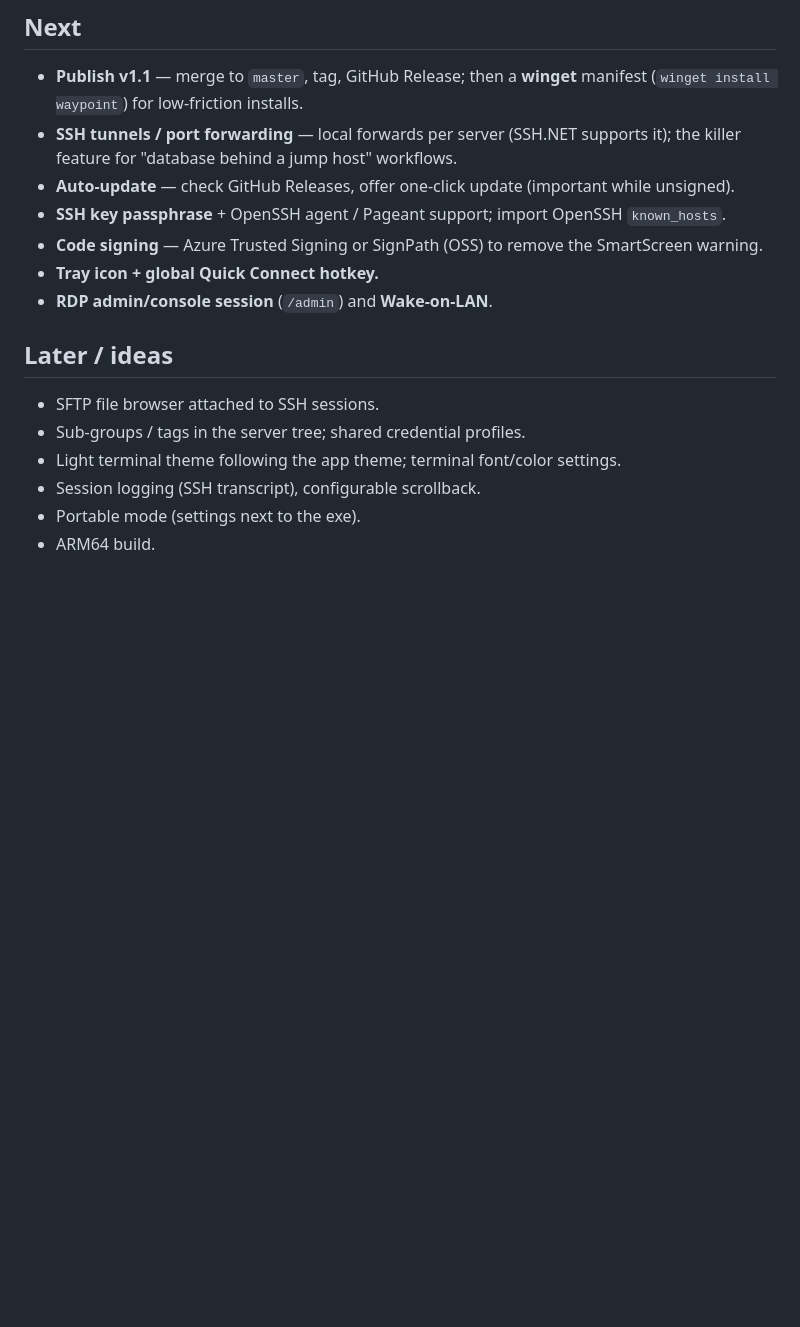
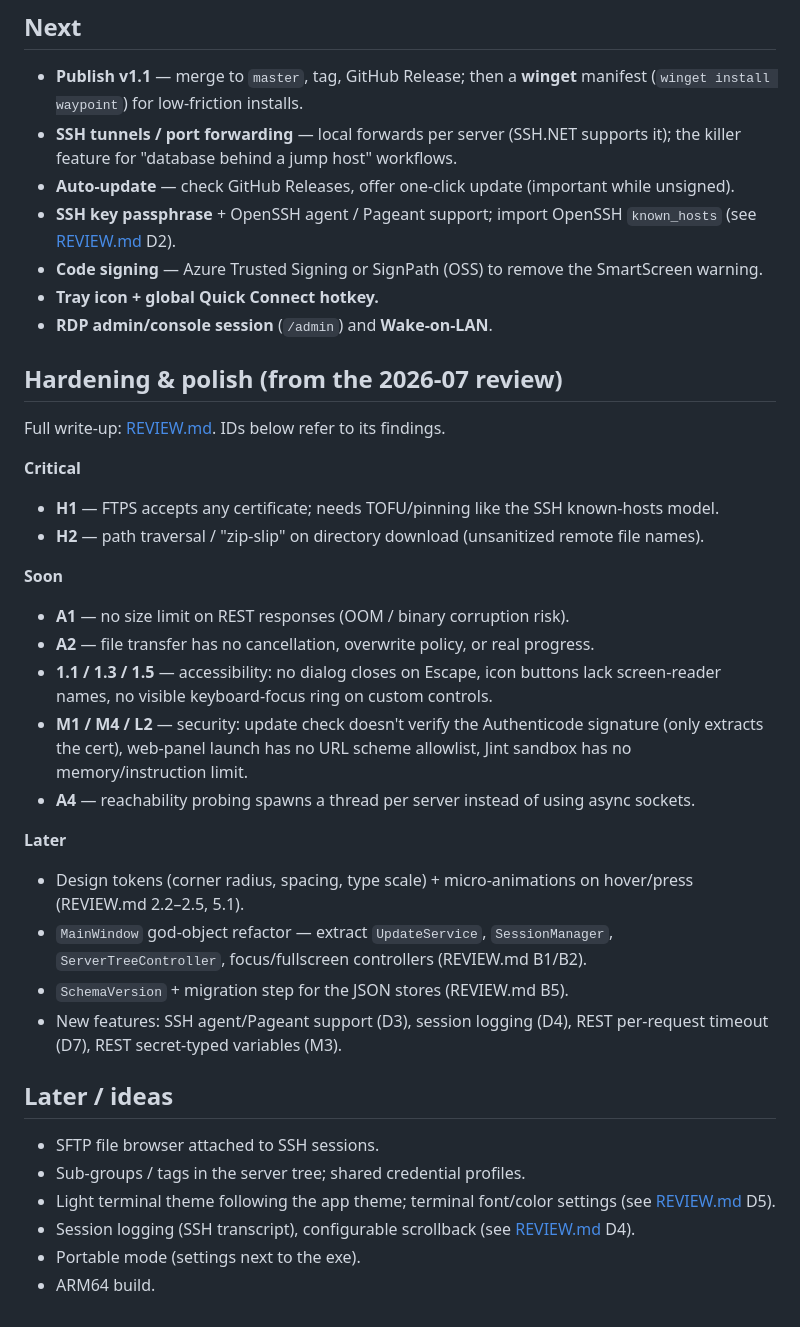
Before and after one commit to FilipB97/Waypoint, a Markdown page: docs/ROADMAP.md, the part around the change. GitHub-like rendering; blank space fills up the shorter version.

```diff
--- a/docs/ROADMAP.md
+++ b/docs/ROADMAP.md
@@ -42,16 +42,45 @@ current priorities.
 - **SSH tunnels / port forwarding** — local forwards per server (SSH.NET supports it);
   the killer feature for "database behind a jump host" workflows.
 - **Auto-update** — check GitHub Releases, offer one-click update (important while unsigned).
-- **SSH key passphrase** + OpenSSH agent / Pageant support; import OpenSSH `known_hosts`.
+- **SSH key passphrase** + OpenSSH agent / Pageant support; import OpenSSH `known_hosts`
+  (see [REVIEW.md](REVIEW.md) D2).
 - **Code signing** — Azure Trusted Signing or SignPath (OSS) to remove the SmartScreen warning.
 - **Tray icon + global Quick Connect hotkey.**
 - **RDP admin/console session** (`/admin`) and **Wake-on-LAN**.
+
+## Hardening & polish (from the 2026-07 review)
+
+Full write-up: [REVIEW.md](REVIEW.md). IDs below refer to its findings.
+
+**Critical**
+- **H1** — FTPS accepts any certificate; needs TOFU/pinning like the SSH known-hosts model.
+- **H2** — path traversal / "zip-slip" on directory download (unsanitized remote file names).
+
+**Soon**
+- **A1** — no size limit on REST responses (OOM / binary corruption risk).
+- **A2** — file transfer has no cancellation, overwrite policy, or real progress.
+- **1.1 / 1.3 / 1.5** — accessibility: no dialog closes on Escape, icon buttons lack
+  screen-reader names, no visible keyboard-focus ring on custom controls.
+- **M1 / M4 / L2** — security: update check doesn't verify the Authenticode signature (only
+  extracts the cert), web-panel launch has no URL scheme allowlist, Jint sandbox has no
+  memory/instruction limit.
+- **A4** — reachability probing spawns a thread per server instead of using async sockets.
+
+**Later**
+- Design tokens (corner radius, spacing, type scale) + micro-animations on hover/press
+  (REVIEW.md 2.2–2.5, 5.1).
+- `MainWindow` god-object refactor — extract `UpdateService`, `SessionManager`,
+  `ServerTreeController`, focus/fullscreen controllers (REVIEW.md B1/B2).
+- `SchemaVersion` + migration step for the JSON stores (REVIEW.md B5).
+- New features: SSH agent/Pageant support (D3), session logging (D4), REST per-request
+  timeout (D7), REST secret-typed variables (M3).
 
 ## Later / ideas
 
 - SFTP file browser attached to SSH sessions.
 - Sub-groups / tags in the server tree; shared credential profiles.
-- Light terminal theme following the app theme; terminal font/color settings.
-- Session logging (SSH transcript), configurable scrollback.
+- Light terminal theme following the app theme; terminal font/color settings
+  (see [REVIEW.md](REVIEW.md) D5).
+- Session logging (SSH transcript), configurable scrollback (see [REVIEW.md](REVIEW.md) D4).
 - Portable mode (settings next to the exe).
 - ARM64 build.
```
Also changed, not shown: docs/REVIEW.md (added, +265 -0 lines).
